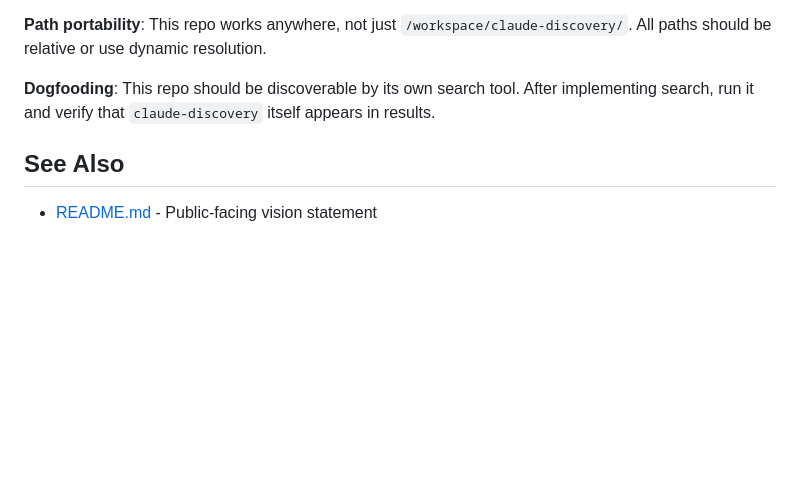
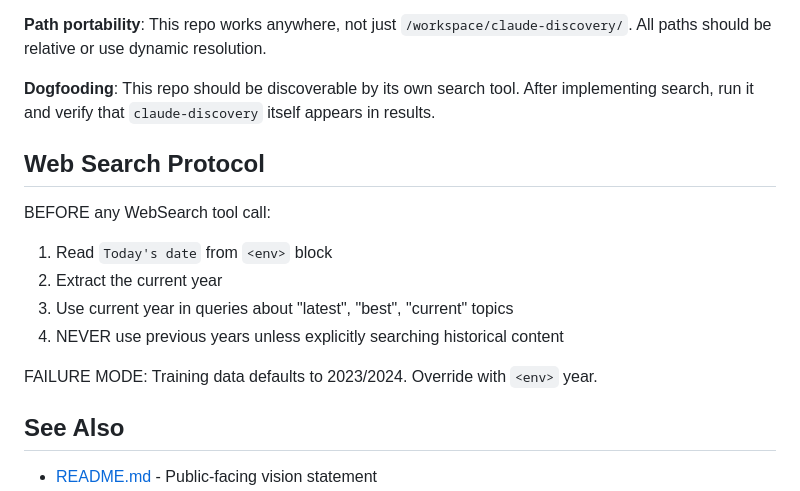
Before and after one commit to budgetanalyzer/claude-discovery, a Markdown page: CLAUDE.md, the part around the change. Drawn GitHub-style; blank space fills up the shorter version.

Commit message:
Add imperative web search protocol
Documentation gets explained, protocol gets executed. This format
triggers at moment of WebSearch tool use rather than being background info.

🤖 Generated with [Claude Code](https://claude.com/claude-code)

Co-Authored-By: Claude <noreply@anthropic.com>

```diff
--- a/CLAUDE.md
+++ b/CLAUDE.md
@@ -322,6 +322,16 @@ git log --oneline --since="1 week ago"
 
 **Dogfooding**: This repo should be discoverable by its own search tool. After implementing search, run it and verify that `claude-discovery` itself appears in results.
 
+## Web Search Protocol
+
+BEFORE any WebSearch tool call:
+1. Read `Today's date` from `<env>` block
+2. Extract the current year
+3. Use current year in queries about "latest", "best", "current" topics
+4. NEVER use previous years unless explicitly searching historical content
+
+FAILURE MODE: Training data defaults to 2023/2024. Override with `<env>` year.
+
 ## See Also
 
 - [README.md](README.md) - Public-facing vision statement
```
